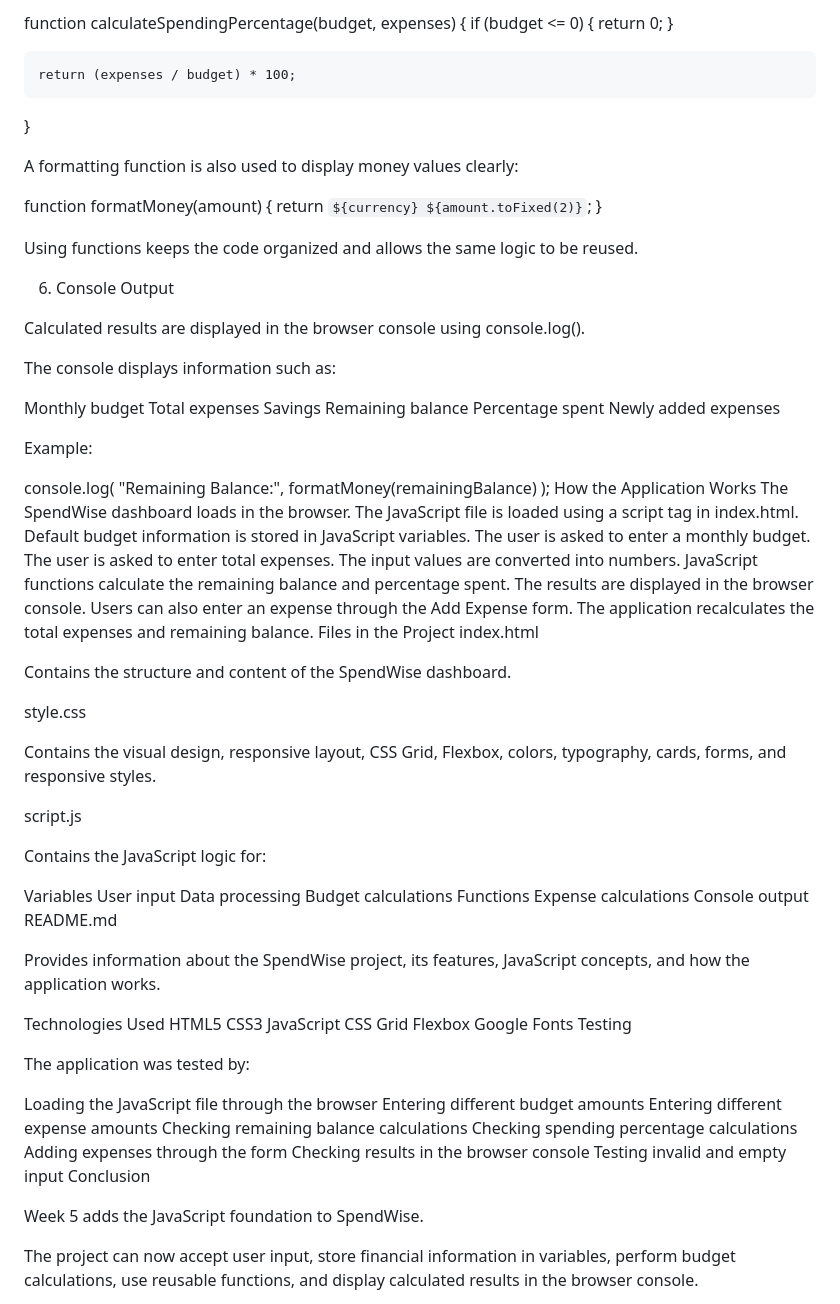
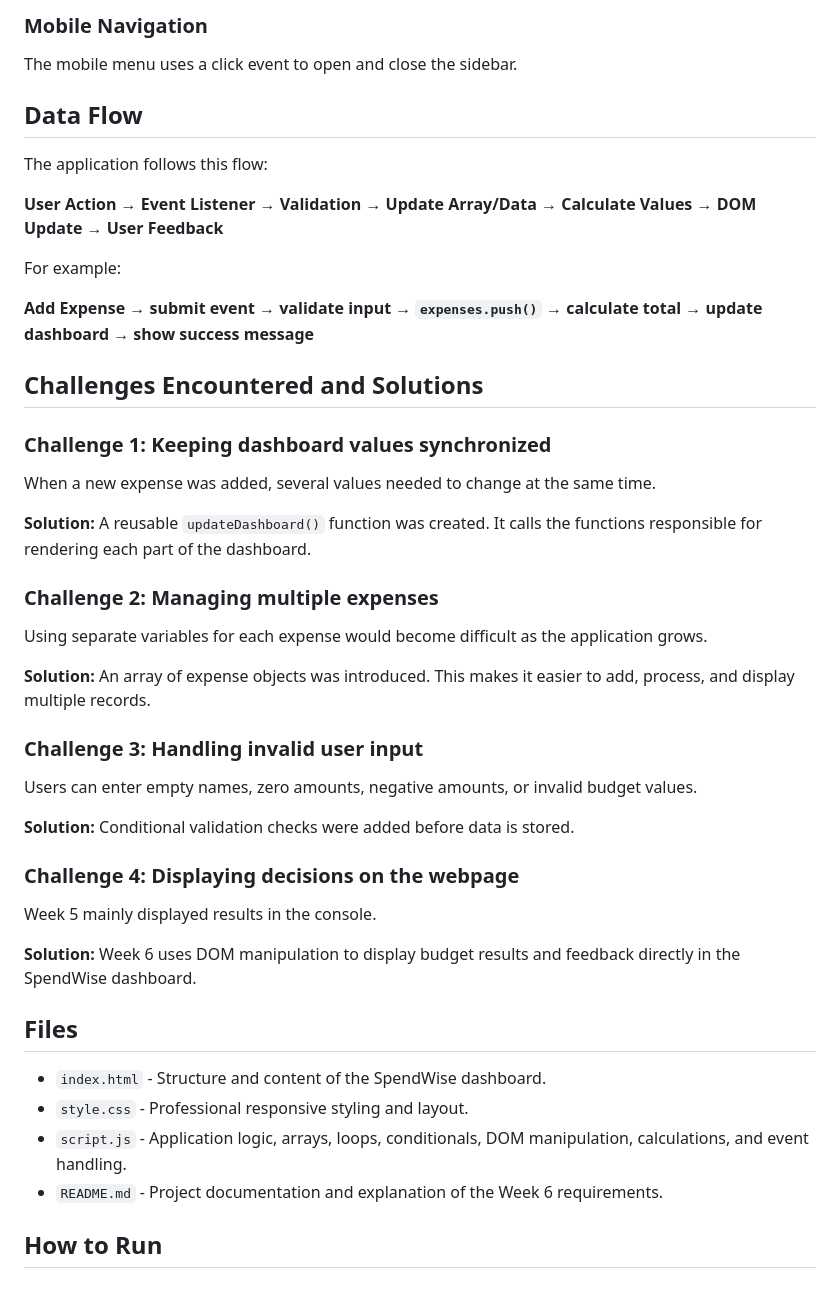
Before and after one commit to Biro-88/SpendWise, a Markdown page: README.md, the part around one of its changes. GitHub-like rendering.

Commit message:
Updated  README for Week 6 interactive SpendWise
Updated README to reflect Week 6 improvements, including interactive features, budget calculations, and user input handling.

```diff
--- a/README.md
+++ b/README.md
@@ -113,96 +162,50 @@ It also includes a function for calculating the percentage spent:
 
-function calculateSpendingPercentage(budget, expenses) {
-    if (budget <= 0) {
-        return 0;
-    }
+### Mobile Navigation
 
-    return (expenses / budget) * 100;
-}
+The mobile menu uses a click event to open and close the sidebar.
 
-A formatting function is also used to display money values clearly:
+## Data Flow
 
-function formatMoney(amount) {
-    return `${currency} ${amount.toFixed(2)}`;
-}
+The application follows this flow:
 
-Using functions keeps the code organized and allows the same logic to be reused.
+**User Action → Event Listener → Validation → Update Array/Data → Calculate Values → DOM Update → User Feedback**
 
-6. Console Output
+For example:
 
-Calculated results are displayed in the browser console using console.log().
+**Add Expense → submit event → validate input → `expenses.push()` → calculate total → update dashboard → show success message**
 
-The console displays information such as:
+## Challenges Encountered and Solutions
 
-Monthly budget
-Total expenses
-Savings
-Remaining balance
-Percentage spent
-Newly added expenses
+### Challenge 1: Keeping dashboard values synchronized
 
-Example:
+When a new expense was added, several values needed to change at the same time.
 
-console.log(
-    "Remaining Balance:",
-    formatMoney(remainingBalance)
-);
-How the Application Works
-The SpendWise dashboard loads in the browser.
-The JavaScript file is loaded using a script tag in index.html.
-Default budget information is stored in JavaScript variables.
-The user is asked to enter a monthly budget.
-The user is asked to enter total expenses.
-The input values are converted into numbers.
-JavaScript functions calculate the remaining balance and percentage spent.
-The results are displayed in the browser console.
-Users can also enter an expense through the Add Expense form.
-The application recalculates the total expenses and remaining balance.
-Files in the Project
-index.html
+**Solution:** A reusable `updateDashboard()` function was created. It calls the functions responsible for rendering each part of the dashboard.
 
-Contains the structure and content of the SpendWise dashboard.
+### Challenge 2: Managing multiple expenses
 
-style.css
+Using separate variables for each expense would become difficult as the application grows.
 
-Contains the visual design, responsive layout, CSS Grid, Flexbox, colors, typography, cards, forms, and responsive styles.
+**Solution:** An array of expense objects was introduced. This makes it easier to add, process, and display multiple records.
 
-script.js
+### Challenge 3: Handling invalid user input
 
-Contains the JavaScript logic for:
+Users can enter empty names, zero amounts, negative amounts, or invalid budget values.
 
-Variables
-User input
-Data processing
-Budget calculations
-Functions
-Expense calculations
-Console output
-README.md
+**Solution:** Conditional validation checks were added before data is stored.
 
-Provides information about the SpendWise project, its features, JavaScript concepts, and how the application works.
+### Challenge 4: Displaying decisions on the webpage
 
-Technologies Used
-HTML5
-CSS3
-JavaScript
-CSS Grid
-Flexbox
-Google Fonts
-Testing
+Week 5 mainly displayed results in the console.
 
-The application was tested by:
+**Solution:** Week 6 uses DOM manipulation to display budget results and feedback directly in the SpendWise dashboard.
 
-Loading the JavaScript file through the browser
-Entering different budget amounts
-Entering different expense amounts
-Checking remaining balance calculations
-Checking spending percentage calculations
-Adding expenses through the form
-Checking results in the browser console
-Testing invalid and empty input
-Conclusion
+## Files
 
-Week 5 adds the JavaScript foundation to SpendWise.
+- `index.html` - Structure and content of the SpendWise dashboard.
+- `style.css` - Professional responsive styling and layout.
+- `script.js` - Application logic, arrays, loops, conditionals, DOM manipulation, calculations, and event handling.
+- `README.md` - Project documentation and explanation of the Week 6 requirements.
 
-The project can now accept user input, store financial information in variables, perform budget calculations, use reusable functions, and display calculated results in the browser console.
+## How to Run
 
```
Also changed, not shown: other parts of README.md (+139 -72 lines).
